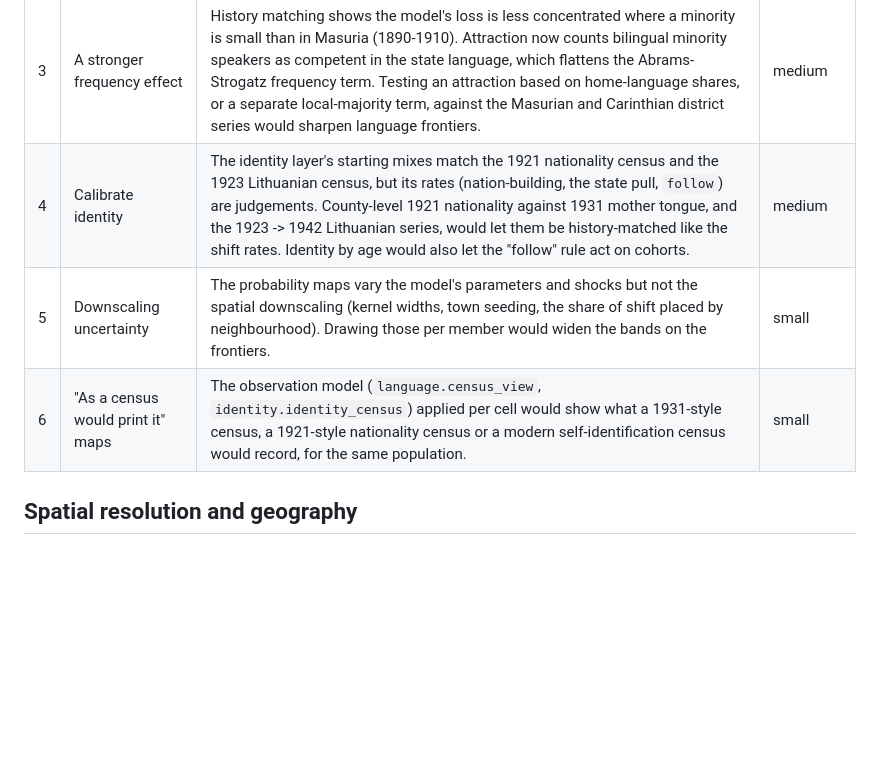
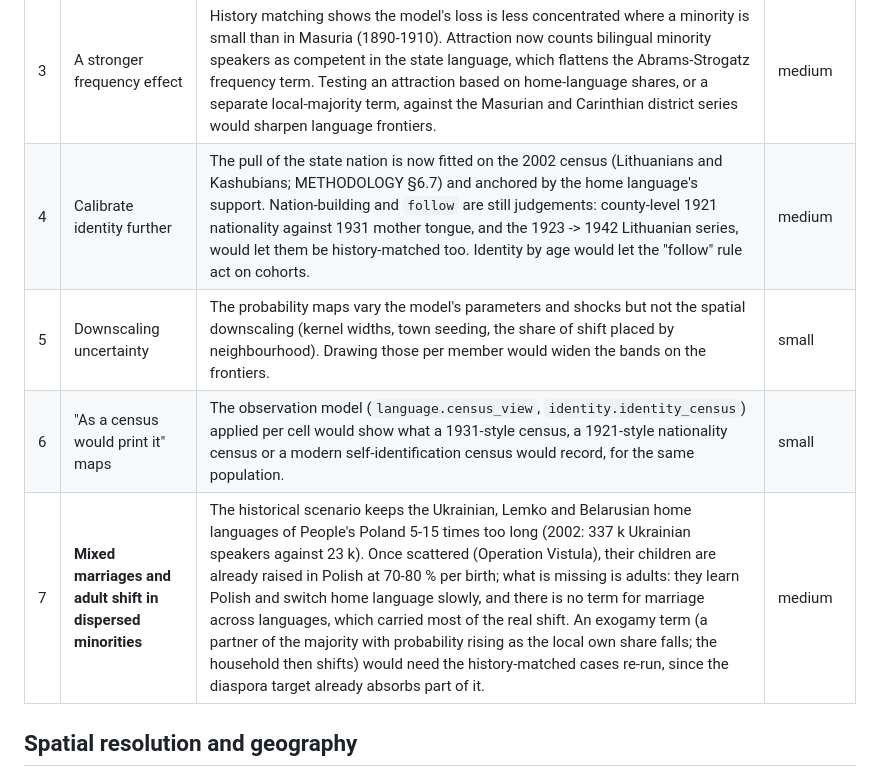
Before and after one commit to Anton2181/politest, a Markdown page: docs/ROADMAP.md, the part around the change. Drawn GitHub-style; blank space fills up the shorter version.

```diff
--- a/docs/ROADMAP.md
+++ b/docs/ROADMAP.md
@@ -28,9 +28,10 @@ Poland (§4.2).
 | 1 | **County language tables for Soviet Belarus** | Done for Poland and Lithuania: every Polish powiat is at grade A (population and mother tongue from the 1931 census volumes, towns, countryside and religions from the short results), and the apskritys of the Kaunas state from the 1923 census (nationality, religion, towns, areas). Left: Soviet Belarus below the okrug (the 1926 census by raion, which could not be opened) and the Klaipėda Kreise (the 1925 Memelland census by Kreis). | small (data entry) |
 | 2 | **Real 1931 powiat boundaries** | The county borders are Voronoi approximations. The MPIDR Population History GIS Collection holds Poland's 1931 administrative division (registration required; not reachable here). The model is ready for it: put the polygons in `plsim/data/powiaty_1931.geojson`, with `tools/match_powiaty.py` adding the county codes by name, and `data/subregions.assign` uses them. | small once the file is in hand |
 | 3 | A stronger frequency effect | History matching shows the model's loss is less concentrated where a minority is small than in Masuria (1890-1910). Attraction now counts bilingual minority speakers as competent in the state language, which flattens the Abrams-Strogatz frequency term. Testing an attraction based on home-language shares, or a separate local-majority term, against the Masurian and Carinthian district series would sharpen language frontiers. | medium |
-| 4 | Calibrate identity | The identity layer's starting mixes match the 1921 nationality census and the 1923 Lithuanian census, but its rates (nation-building, the state pull, `follow`) are judgements. County-level 1921 nationality against 1931 mother tongue, and the 1923 -> 1942 Lithuanian series, would let them be history-matched like the shift rates. Identity by age would also let the "follow" rule act on cohorts. | medium |
+| 4 | Calibrate identity further | The pull of the state nation is now fitted on the 2002 census (Lithuanians and Kashubians; METHODOLOGY §6.7) and anchored by the home language's support. Nation-building and `follow` are still judgements: county-level 1921 nationality against 1931 mother tongue, and the 1923 -> 1942 Lithuanian series, would let them be history-matched too. Identity by age would let the "follow" rule act on cohorts. | medium |
 | 5 | Downscaling uncertainty | The probability maps vary the model's parameters and shocks but not the spatial downscaling (kernel widths, town seeding, the share of shift placed by neighbourhood). Drawing those per member would widen the bands on the frontiers. | small |
 | 6 | "As a census would print it" maps | The observation model (`language.census_view`, `identity.identity_census`) applied per cell would show what a 1931-style census, a 1921-style nationality census or a modern self-identification census would record, for the same population. | small |
+| 7 | **Mixed marriages and adult shift in dispersed minorities** | The historical scenario keeps the Ukrainian, Lemko and Belarusian home languages of People's Poland 5-15 times too long (2002: 337 k Ukrainian speakers against 23 k). Once scattered (Operation Vistula), their children are already raised in Polish at 70-80 % per birth; what is missing is adults: they learn Polish and switch home language slowly, and there is no term for marriage across languages, which carried most of the real shift. An exogamy term (a partner of the majority with probability rising as the local own share falls; the household then shifts) would need the history-matched cases re-run, since the diaspora target already absorbs part of it. | medium |
 
 ## Spatial resolution and geography
 
```
Also changed, not shown: README.md (+5 -5 lines).
